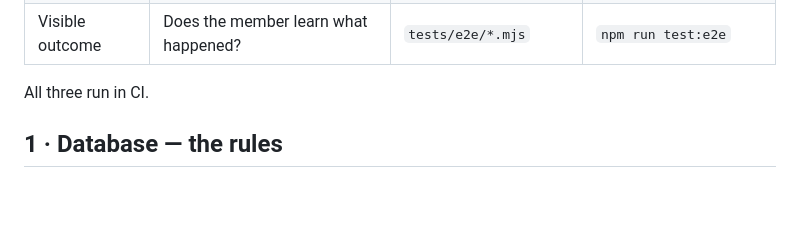
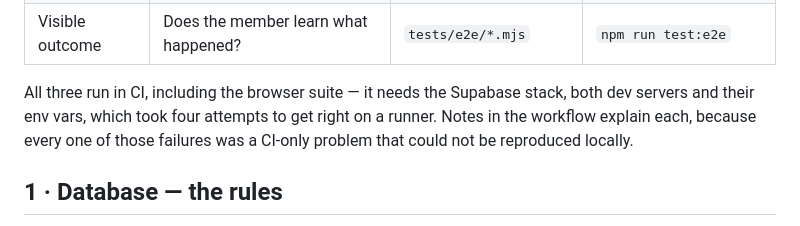
Before and after one commit to Adammm48/mvmnt, a Markdown page: docs/testing.md, the part around the change. GitHub-like rendering; blank space fills up the shorter version.

Commit message:
Testing docs note what CI actually took
Four CI-only failures to get the browser suite green, none reproducible
locally. Recorded so the next person does not rediscover them.

Co-Authored-By: Claude Opus 5 <noreply@anthropic.com>

```diff
--- a/docs/testing.md
+++ b/docs/testing.md
@@ -23,7 +23,10 @@ So the layers are organised around **who is asking**.
 | Structure | Can this even be reached or seen? | `scripts/check-*.mjs` | `npm run check:reachable` |
 | Visible outcome | Does the member learn what happened? | `tests/e2e/*.mjs` | `npm run test:e2e` |
 
-All three run in CI.
+All three run in CI, including the browser suite — it needs the Supabase
+stack, both dev servers and their env vars, which took four attempts to get
+right on a runner. Notes in the workflow explain each, because every one of
+those failures was a CI-only problem that could not be reproduced locally.
 
 ## 1 · Database — the rules
 
```
